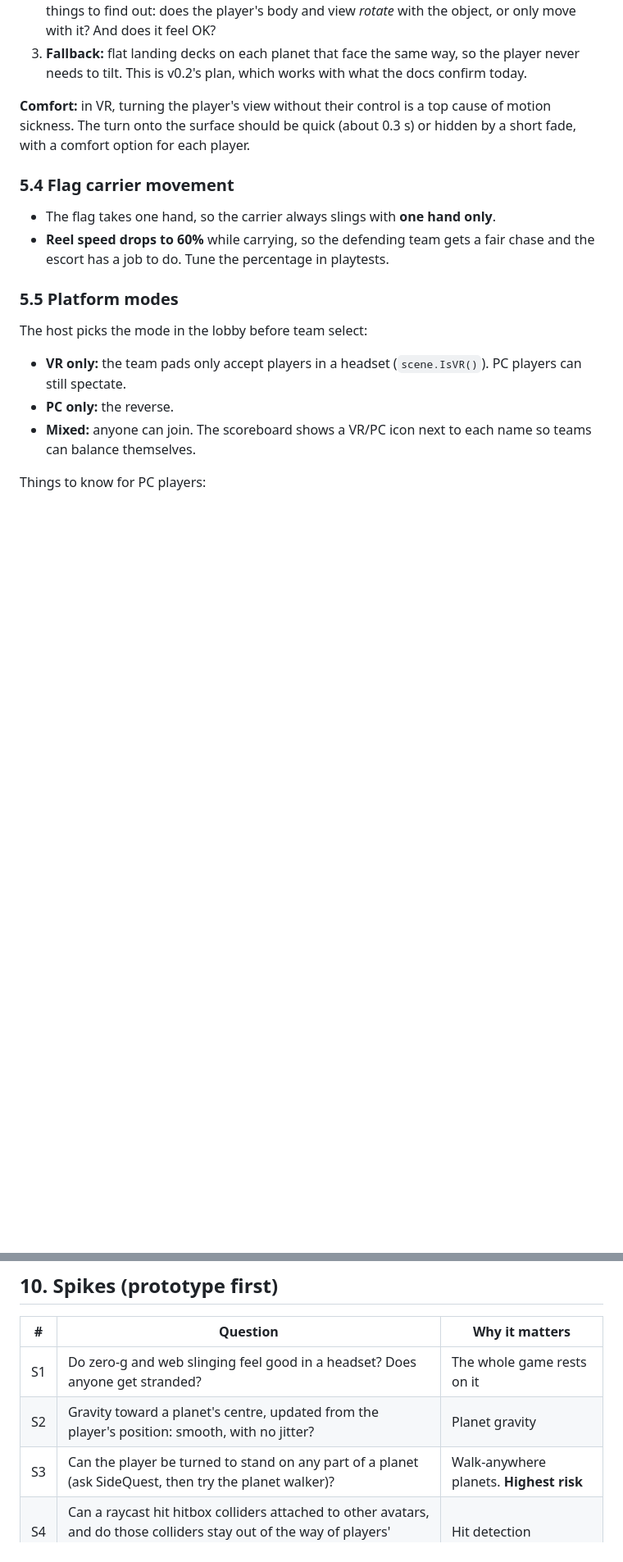
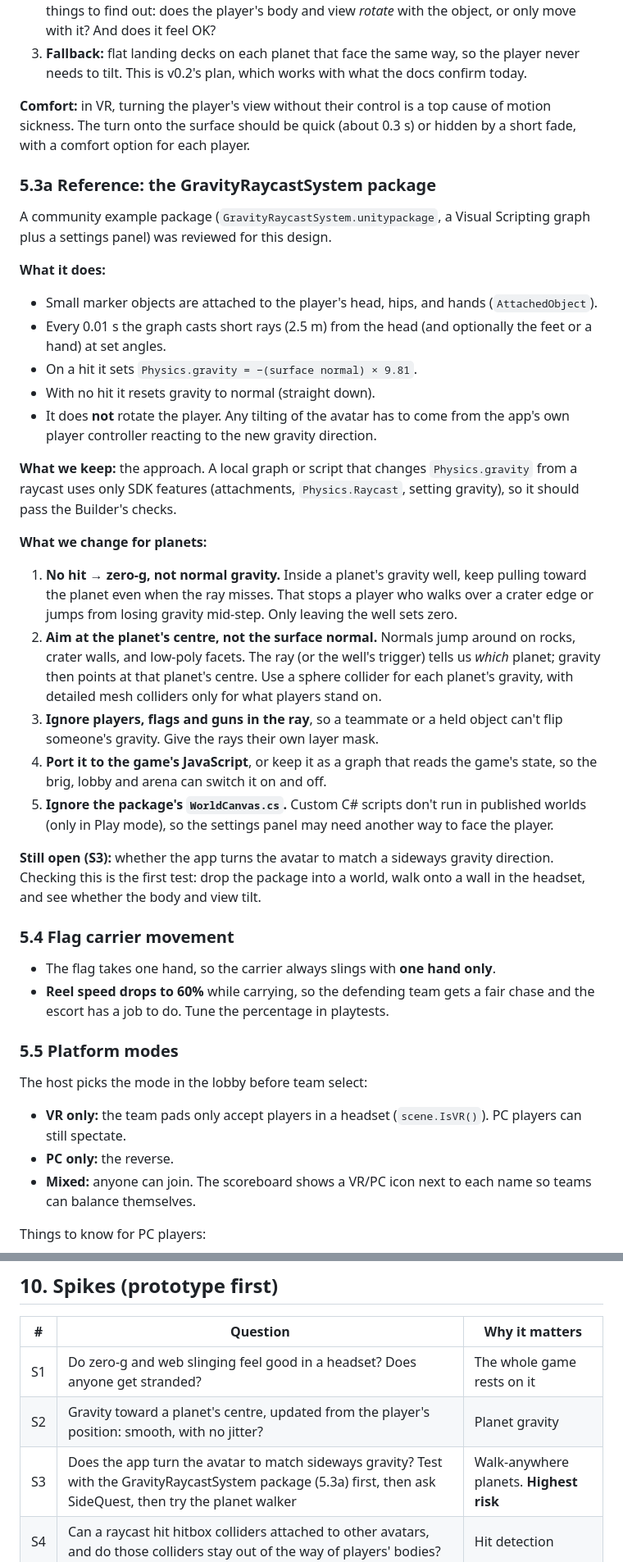
Before and after one commit to zellkuro/Capture-the-Planet-, a Markdown page: docs/game-design.md, 2 parts joined by grey strips. Shown at 82% size. GitHub-like rendering; blank space fills up the shorter version.

Commit message:
Design: review GravityRaycastSystem package for planet gravity
Co-Authored-By: Claude Opus 5.5 <noreply@anthropic.com>
Claude-Session: https://claude.ai/code/session_011fRxckGymYELbwE62mp2Gr

```diff
--- a/docs/game-design.md
+++ b/docs/game-design.md
@@ -192,6 +192,47 @@ free player rotation. Three paths, in order:
 **Comfort:** in VR, turning the player's view without their control is a top
 cause of motion sickness. The turn onto the surface should be quick (about
 0.3 s) or hidden by a short fade, with a comfort option for each player.
+
+### 5.3a Reference: the GravityRaycastSystem package
+A community example package (`GravityRaycastSystem.unitypackage`, a Visual
+Scripting graph plus a settings panel) was reviewed for this design.
+
+**What it does:**
+- Small marker objects are attached to the player's head, hips, and hands
+  (`AttachedObject`).
+- Every 0.01 s the graph casts short rays (2.5 m) from the head (and
+  optionally the feet or a hand) at set angles.
+- On a hit it sets `Physics.gravity = −(surface normal) × 9.81`.
+- With no hit it resets gravity to normal (straight down).
+- It does **not** rotate the player. Any tilting of the avatar has to come
+  from the app's own player controller reacting to the new gravity direction.
+
+**What we keep:** the approach. A local graph or script that changes
+`Physics.gravity` from a raycast uses only SDK features (attachments,
+`Physics.Raycast`, setting gravity), so it should pass the Builder's checks.
+
+**What we change for planets:**
+1. **No hit → zero-g, not normal gravity.** Inside a planet's gravity well,
+   keep pulling toward the planet even when the ray misses. That stops a
+   player who walks over a crater edge or jumps from losing gravity
+   mid-step. Only leaving the well sets zero.
+2. **Aim at the planet's centre, not the surface normal.** Normals jump
+   around on rocks, crater walls, and low-poly facets. The ray (or the
+   well's trigger) tells us *which* planet; gravity then points at that
+   planet's centre. Use a sphere collider for each planet's gravity, with
+   detailed mesh colliders only for what players stand on.
+3. **Ignore players, flags and guns in the ray**, so a teammate or a held
+   object can't flip someone's gravity. Give the rays their own layer mask.
+4. **Port it to the game's JavaScript**, or keep it as a graph that reads the
+   game's state, so the brig, lobby and arena can switch it on and off.
+5. **Ignore the package's `WorldCanvas.cs`.** Custom C# scripts don't run in
+   published worlds (only in Play mode), so the settings panel may need
+   another way to face the player.
+
+**Still open (S3):** whether the app turns the avatar to match a sideways
+gravity direction. Checking this is the first test: drop the package into a
+world, walk onto a wall in the headset, and see whether the body and view
+tilt.
 
 ### 5.4 Flag carrier movement
 - The flag takes one hand, so the carrier always slings with **one hand
@@ -416,7 +457,7 @@ player changes area, because `SetSettings` resets anything it doesn't include.
 |---|---|---|
 | S1 | Do zero-g and web slinging feel good in a headset? Does anyone get stranded? | The whole game rests on it |
 | S2 | Gravity toward a planet's centre, updated from the player's position: smooth, with no jitter? | Planet gravity |
-| S3 | Can the player be turned to stand on any part of a planet (ask SideQuest, then try the planet walker)? | Walk-anywhere planets. **Highest risk** |
+| S3 | Does the app turn the avatar to match sideways gravity? Test with the GravityRaycastSystem package (5.3a) first, then ask SideQuest, then try the planet walker | Walk-anywhere planets. **Highest risk** |
 | S4 | Can a raycast hit hitbox colliders attached to other avatars, and do those colliders stay out of the way of players' bodies? | Hit detection |
 | S5 | Can a holstered gun be grabbed and re-holstered? | Gun / flag hand flow |
 | S6 | One-shot volume: 10 players × 2 shots/s plus hits. Any rate limits? | Combat networking |
```
